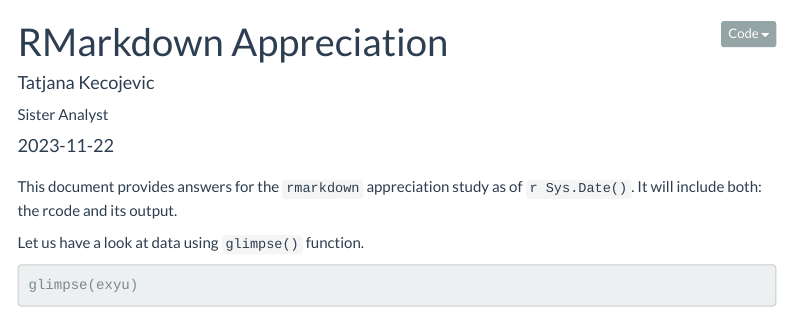
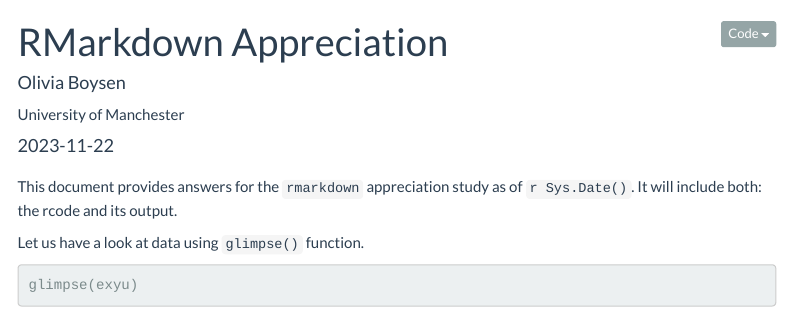
Before and after one commit to olivia-boysen/RMarkdown4RR, an R Markdown document (01_rmdPractice.Rmd): the page in a window 1100 px wide, from its top. Rendered offline with R 4.5, knitr and Pandoc, with nearby package versions; menus at the side of the page are left out.

Commit message:
initial test

```diff
--- a/01_rmdPractice.Rmd
+++ b/01_rmdPractice.Rmd
@@ -2,8 +2,8 @@
 title: 'RMarkdown Appreciation'
 date: "`r Sys.Date()`"
 author:
-- affiliation: Sister Analyst
-  name: Tatjana Kecojevic
+- affiliation: University of Manchester
+  name: Olivia Boysen
 output:
   html_document:
     theme: "flatly"
```
Also changed, not shown: 01_rmdPractice.html.
